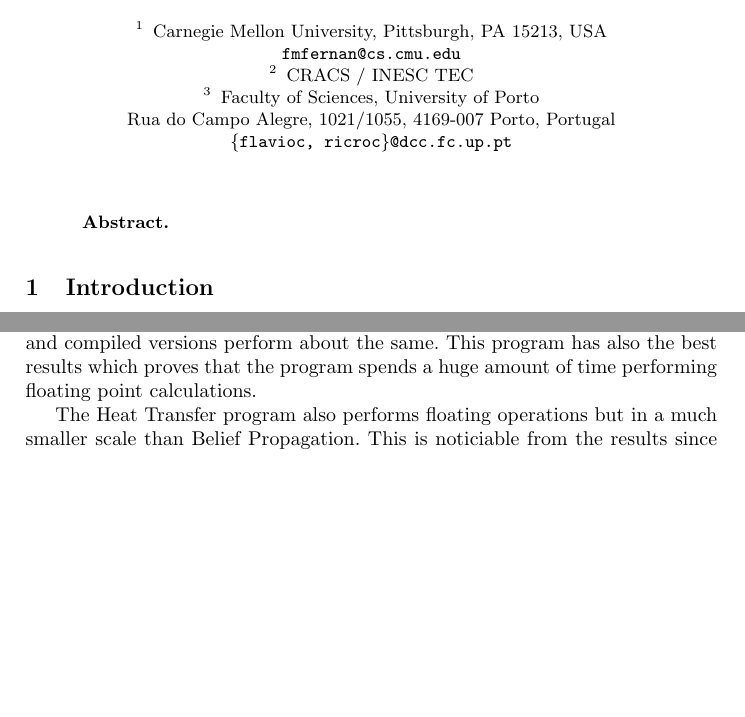
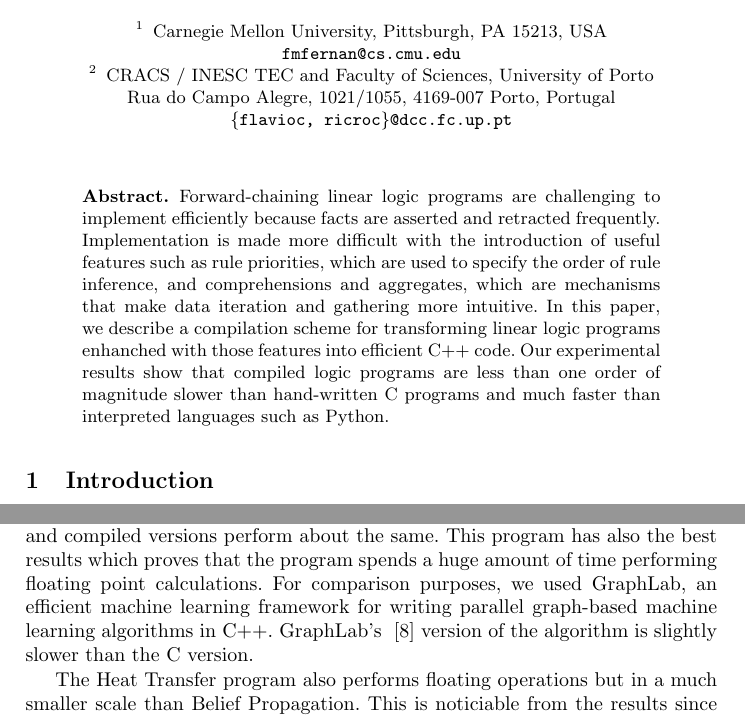
Before and after one commit to flavioc/PADL2015, a LaTeX paper (paper.tex, which reads abstract.tex, results.tex): two parts of pages 1 and 15 of 16 before the commit and two parts of pages 1 and 15 of 17 after it, joined at a grey line, cut so that both start at the same text, the shorter picture padded with empty space. Compiled offline with pdfLaTeX.

Commit message:
Write abstract.

```diff
--- a/abstract.tex
+++ b/abstract.tex
@@ -0,0 +1,10 @@
+Forward-chaining linear logic programs are challenging to implement efficiently
+because facts are asserted and retracted frequently.  Implementation is made
+more difficult with the introduction of useful features such as rule priorities,
+which are used to specify the order of rule inference, and comprehensions and
+aggregates, which are mechanisms that make data iteration and gathering more intuitive.  In
+this paper, we describe a compilation scheme for transforming linear logic
+programs enhanched with those features into efficient C++ code. Our experimental
+results show that compiled logic programs are less than one order of magnitude
+slower than hand-written C programs and much faster than interpreted
+languages such as Python.
--- a/paper.tex
+++ b/paper.tex
@@ -95,7 +93,7 @@ Priorities}
 \institute{Carnegie Mellon University, Pittsburgh, PA 15213, USA\\
 \email{fmfernan@cs.cmu.edu}
 \and
-CRACS / INESC TEC \and Faculty of Sciences, University of Porto\\
+CRACS / INESC TEC and Faculty of Sciences, University of Porto\\
 Rua do Campo Alegre, 1021/1055, 4169-007 Porto, Portugal\\
 \email{\{flavioc, ricroc\}@dcc.fc.up.pt}}
 
--- a/results.tex
+++ b/results.tex
@@ -91,7 +91,10 @@ implement those operations because otherwise it would be too slow. Therefore,
 and since the rules tend to manipulate a small number of facts, the interpreted
 and compiled versions perform about the same. This program has also the best
 results which proves that the program spends a huge amount of time performing
-floating point calculations.
+floating point calculations. For comparison purposes, we used GraphLab, an
+efficient machine learning framework for writing parallel graph-based machine
+learning algorithms in C++.  GraphLab's ~\cite{GraphLab2010} version of the
+algorithm is slightly slower than the C version.
 
 The Heat Transfer program also performs floating operations but in a much
 smaller scale than Belief Propagation. This is noticiable from the results since
```
Also changed, not shown: introduction.tex (+1 -1 lines), paper.tex (2 more changed lines).
